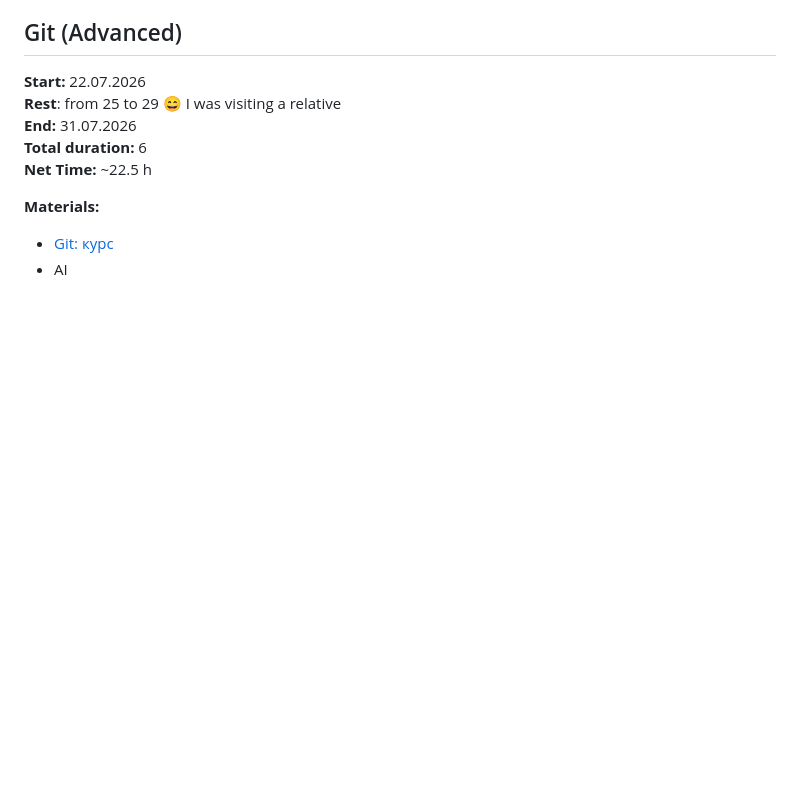
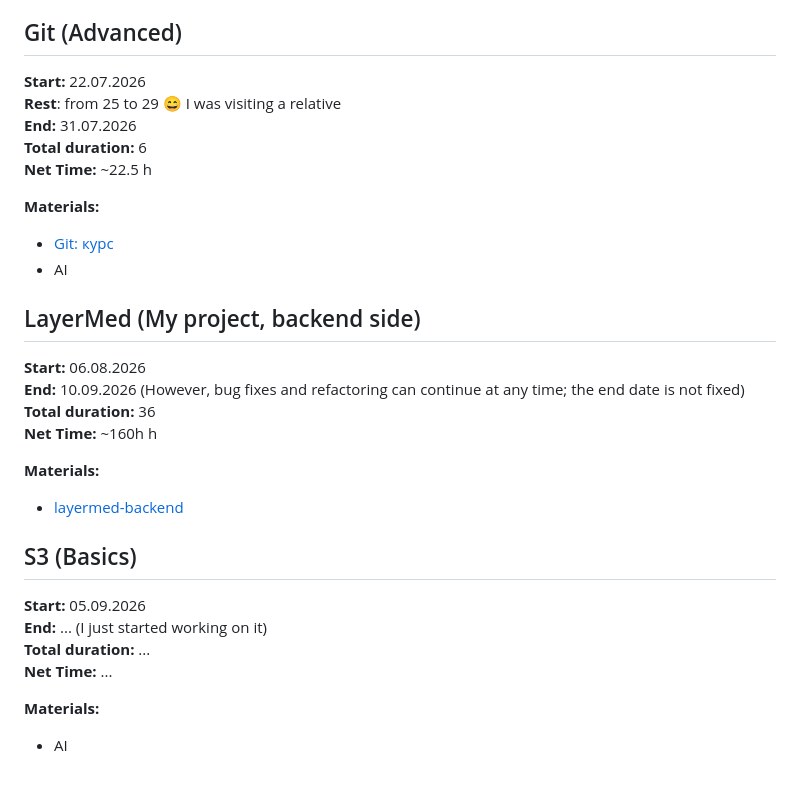
Before and after one commit to quantumlgm/learning, a Markdown page: technologies/timeline.md, the part around the change. Drawn GitHub-style; blank space fills up the shorter version.

Commit message:
docs: add LayerMed and S3 project details
Added new project details for LayerMed and S3, including start and end dates, total duration, net time, and materials.

```diff
--- a/technologies/timeline.md
+++ b/technologies/timeline.md
@@ -209,3 +209,25 @@ https://github.com/quantumlgm/learning/tree/main/knowledge-base/Python
 **Materials:**
 - [Git: курс](https://youtube.com/playlist?list=PLDyvV36pndZFHXjXuwA_NywNrVQO0aQqb&si=7Hh5iCEvAMj8Elw2)
 - AI
+
+
+
+## LayerMed (My project, backend side)
+**Start:** 06.08.2026
+**End:** 10.09.2026 (However, bug fixes and refactoring can continue at any time; the end date is not fixed)
+**Total duration:** 36
+**Net Time:** ~160h h
+
+**Materials:**
+- [layermed-backend](https://github.com/LayerMed/layermed-backend)
+
+
+## S3 (Basics)
+
+**Start:** 05.09.2026
+**End:** ... (I just started working on it)
+**Total duration:** ...
+**Net Time:** ...
+
+**Materials:**
+- AI
```
